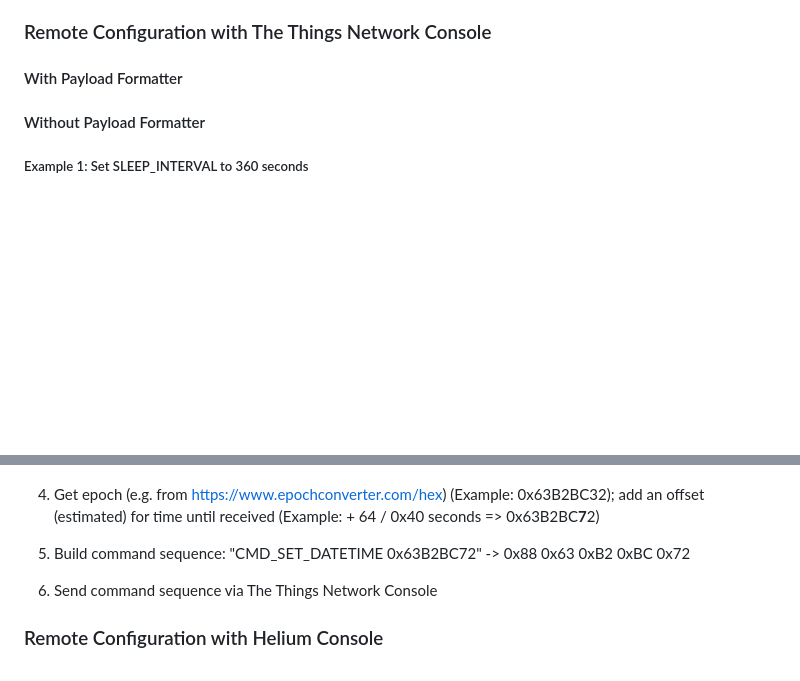
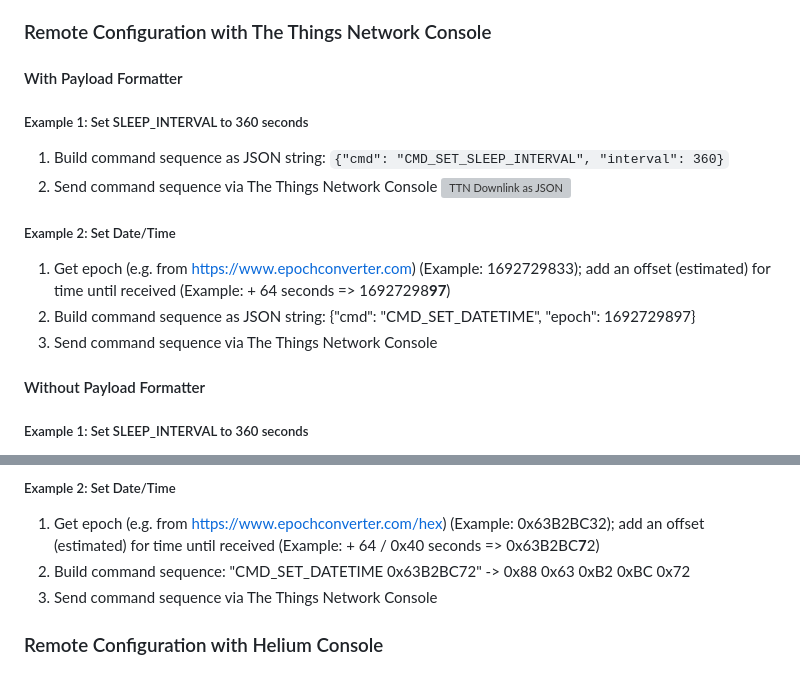
Before and after one commit to matthias-bs/BresserWeatherSensorTTN, a Markdown page: README.md, 2 parts joined by grey strips. GitHub-like rendering; blank space fills up the shorter version; grey boxes are pictures that could not be loaded.

```diff
--- a/README.md
+++ b/README.md
@@ -233,6 +233,15 @@ See [Debug Output Configuration in Arduino IDE](DEBUG_OUTPUT.md)
 
 ### Remote Configuration with The Things Network Console
 #### With Payload Formatter
+##### Example 1: Set SLEEP_INTERVAL to 360 seconds
+1. Build command sequence as JSON string: `{"cmd": "CMD_SET_SLEEP_INTERVAL", "interval": 360}`
+2. Send command sequence via The Things Network Console
+![TTN Downlink as JSON](https://github.com/matthias-bs/BresserWeatherSensorTTN/assets/83612361/e61ca412-713b-4972-8c4f-f0068068c323)
+
+##### Example 2: Set Date/Time
+1. Get epoch (e.g. from https://www.epochconverter.com) (Example: 1692729833); add an offset (estimated) for time until received (Example: + 64 seconds => 16927298**97**)
+2. Build command sequence as JSON string: {"cmd": "CMD_SET_DATETIME", "epoch": 1692729897}
+3. Send command sequence via The Things Network Console
 
 #### Without Payload Formatter
 ##### Example 1: Set SLEEP_INTERVAL to 360 seconds
@@ -243,5 +252,5 @@ See [Debug Output Configuration in Arduino IDE](DEBUG_OUTPUT.md)
 
-
+##### Example 2: Set Date/Time
 1. Get epoch (e.g. from https://www.epochconverter.com/hex) (Example: 0x63B2BC32); add an offset (estimated) for time until received (Example: + 64 / 0x40 seconds => 0x63B2BC**7**2)
 2. Build command sequence: "CMD_SET_DATETIME 0x63B2BC72" -> 0x88 0x63 0xB2 0xBC 0x72
 3. Send command sequence via The Things Network Console
```
Also changed, not shown: other parts of README.md (+1 -1 lines).
